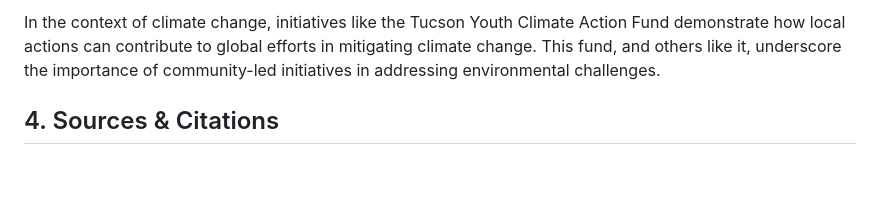
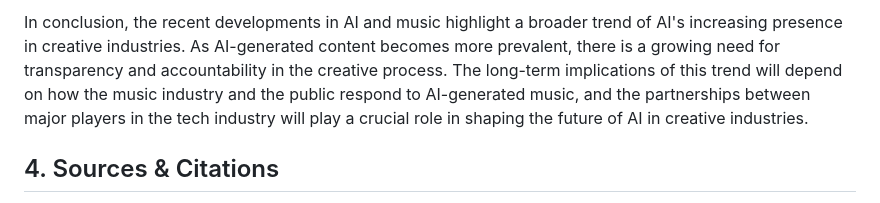
Before and after one commit to sobanmujtaba/TheMorningMatrix, a Markdown page: latest.md, the part around one of its changes. Drawn GitHub-style; blank space fills up the shorter version.

Commit message:
Update latest digest for 2026-08-11

```diff
--- a/latest.md
+++ b/latest.md
@@ -21,4 +21,4 @@ Moreover, the conversation around AI decentralization highlights the tension bet
 
-In the context of climate change, initiatives like the Tucson Youth Climate Action Fund demonstrate how local actions can contribute to global efforts in mitigating climate change. This fund, and others like it, underscore the importance of community-led initiatives in addressing environmental challenges.
+In conclusion, the recent developments in AI and music highlight a broader trend of AI's increasing presence in creative industries. As AI-generated content becomes more prevalent, there is a growing need for transparency and accountability in the creative process. The long-term implications of this trend will depend on how the music industry and the public respond to AI-generated music, and the partnerships between major players in the tech industry will play a crucial role in shaping the future of AI in creative industries.
 
 ## 4. Sources & Citations
```
Also changed, not shown: other parts of latest.md (+15 -25 lines).
